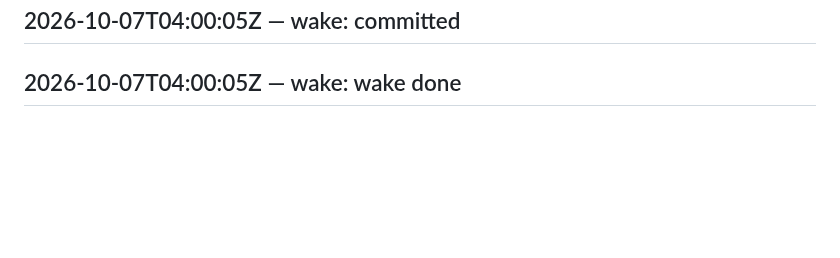
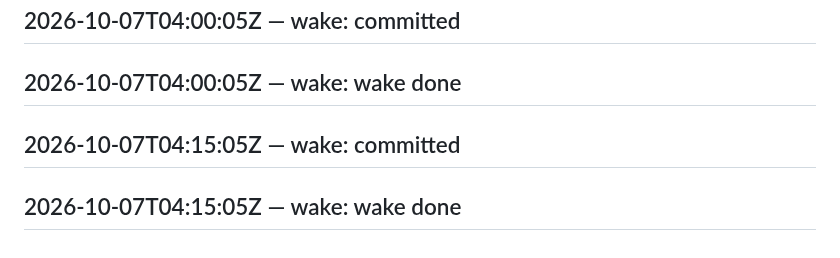
Before and after one commit to SuperInstance/self-assembly, a Markdown page: LEDGER.md, the part around the change. Drawn GitHub-style; blank space fills up the shorter version.

Commit message:
wake 2026-10-07T04:30:06Z

```diff
--- a/LEDGER.md
+++ b/LEDGER.md
@@ -288,3 +288,5 @@ judge transport failed
 ## 2026-10-07T03:45:06Z — wake: wake done
 ## 2026-10-07T04:00:05Z — wake: committed
 ## 2026-10-07T04:00:05Z — wake: wake done
+## 2026-10-07T04:15:05Z — wake: committed
+## 2026-10-07T04:15:05Z — wake: wake done
```
